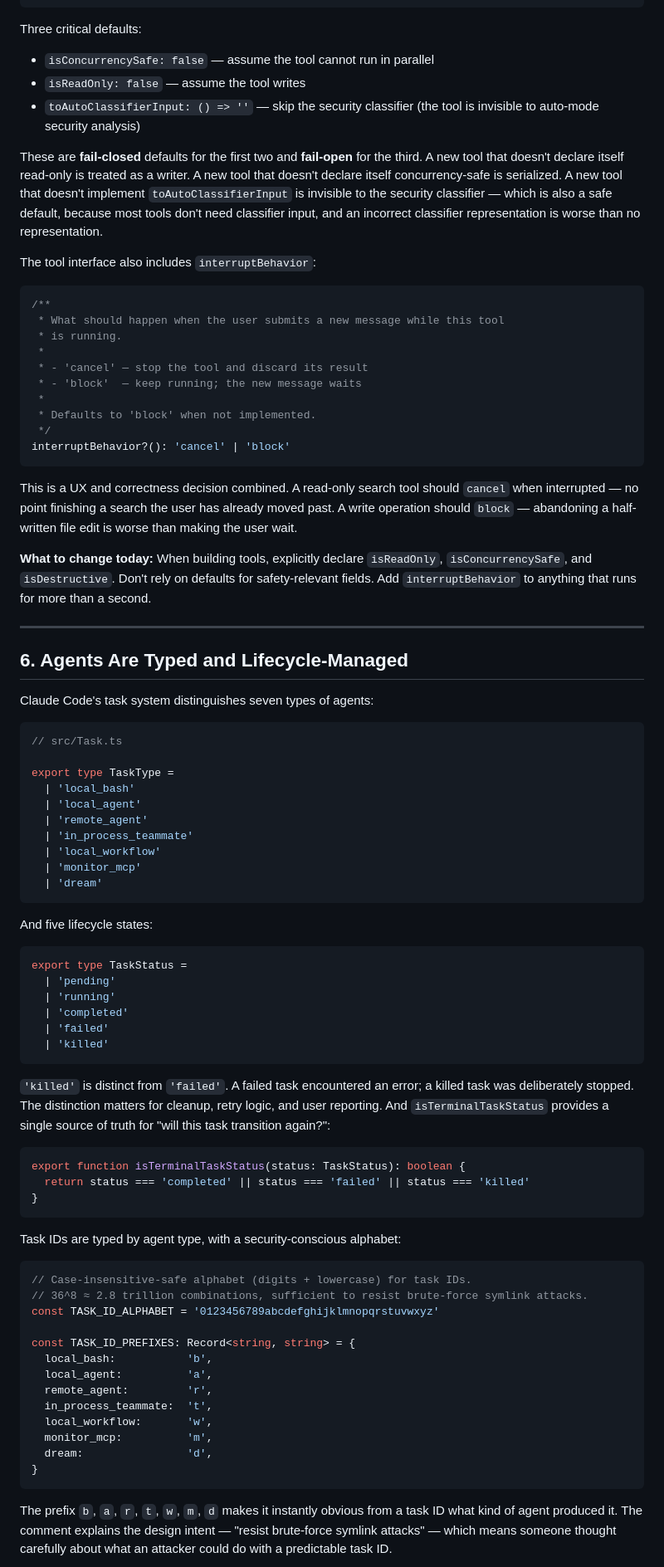
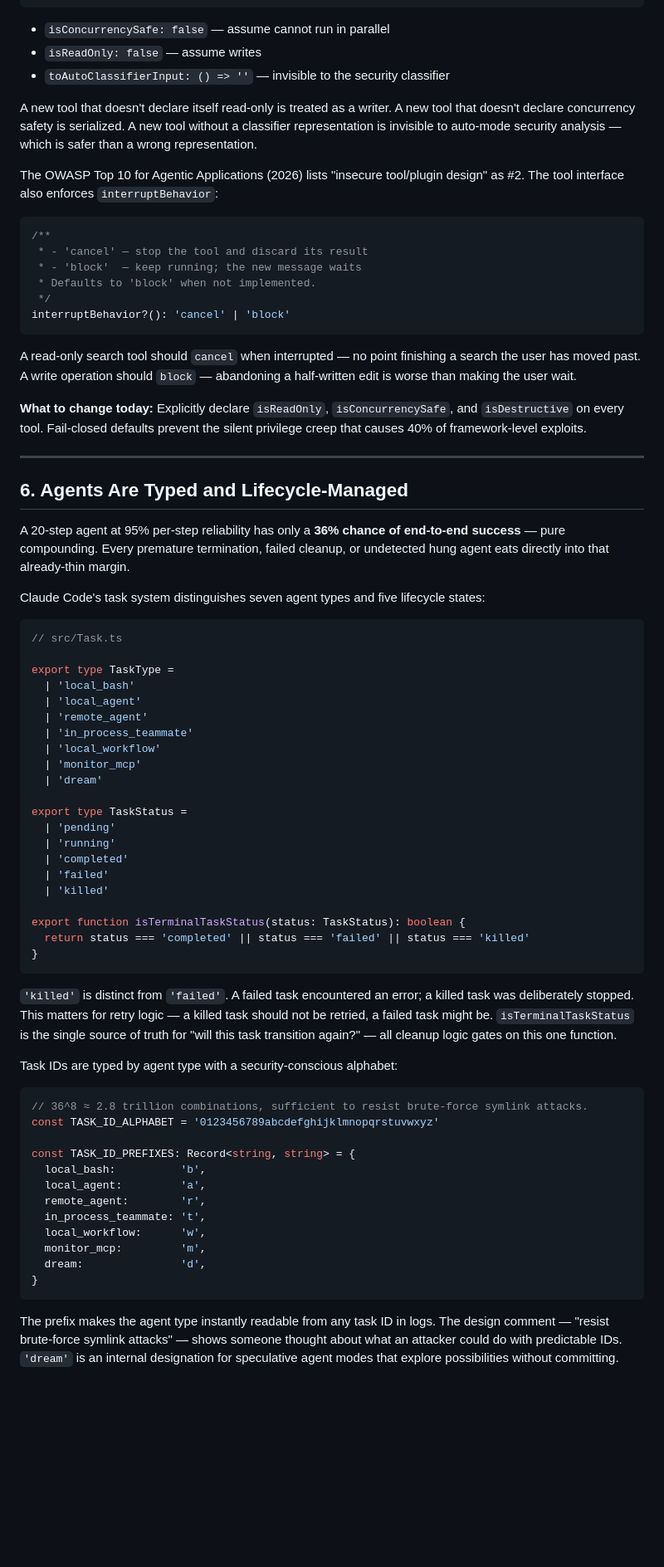
Before and after one commit to sarkar-ai-taken/agent-loop-learning, a Markdown page: blog/10-what-production-agents-actually-require.md, the part around one of its changes. Shown at 83% size. Rendered like a GitHub page; blank space fills up the shorter version.

````diff
--- a/blog/10-what-production-agents-actually-require.md
+++ b/blog/10-what-production-agents-actually-require.md
@@ -260,37 +267,34 @@ export function buildTool<D extends AnyToolDef>(def: D): BuiltTool<D> {
 }
 ```
 
-Three critical defaults:
-- `isConcurrencySafe: false` — assume the tool cannot run in parallel
-- `isReadOnly: false` — assume the tool writes
-- `toAutoClassifierInput: () => ''` — skip the security classifier (the tool is invisible to auto-mode security analysis)
+- `isConcurrencySafe: false` — assume cannot run in parallel
+- `isReadOnly: false` — assume writes
+- `toAutoClassifierInput: () => ''` — invisible to the security classifier
 
-These are **fail-closed** defaults for the first two and **fail-open** for the third. A new tool that doesn't declare itself read-only is treated as a writer. A new tool that doesn't declare itself concurrency-safe is serialized. A new tool that doesn't implement `toAutoClassifierInput` is invisible to the security classifier — which is also a safe default, because most tools don't need classifier input, and an incorrect classifier representation is worse than no representation.
+A new tool that doesn't declare itself read-only is treated as a writer. A new tool that doesn't declare concurrency safety is serialized. A new tool without a classifier representation is invisible to auto-mode security analysis — which is safer than a wrong representation.
 
-The tool interface also includes `interruptBehavior`:
+The OWASP Top 10 for Agentic Applications (2026) lists "insecure tool/plugin design" as #2. The tool interface also enforces `interruptBehavior`:
 
 ```typescript
 /**
- * What should happen when the user submits a new message while this tool
- * is running.
- *
  * - 'cancel' — stop the tool and discard its result
  * - 'block'  — keep running; the new message waits
- *
  * Defaults to 'block' when not implemented.
  */
 interruptBehavior?(): 'cancel' | 'block'
 ```
 
-This is a UX and correctness decision combined. A read-only search tool should `cancel` when interrupted — no point finishing a search the user has already moved past. A write operation should `block` — abandoning a half-written file edit is worse than making the user wait.
+A read-only search tool should `cancel` when interrupted — no point finishing a search the user has moved past. A write operation should `block` — abandoning a half-written edit is worse than making the user wait.
 
-**What to change today:** When building tools, explicitly declare `isReadOnly`, `isConcurrencySafe`, and `isDestructive`. Don't rely on defaults for safety-relevant fields. Add `interruptBehavior` to anything that runs for more than a second.
+**What to change today:** Explicitly declare `isReadOnly`, `isConcurrencySafe`, and `isDestructive` on every tool. Fail-closed defaults prevent the silent privilege creep that causes 40% of framework-level exploits.
 
 ---
 
 ## 6. Agents Are Typed and Lifecycle-Managed
 
-Claude Code's task system distinguishes seven types of agents:
+A 20-step agent at 95% per-step reliability has only a **36% chance of end-to-end success** — pure compounding. Every premature termination, failed cleanup, or undetected hung agent eats directly into that already-thin margin.
+
+Claude Code's task system distinguishes seven agent types and five lifecycle states:
 
 ```typescript
 // src/Task.ts
@@ -303,44 +307,37 @@ export type TaskType =
   | 'local_workflow'
   | 'monitor_mcp'
   | 'dream'
-```
 
-And five lifecycle states:
-
-```typescript
 export type TaskStatus =
   | 'pending'
   | 'running'
   | 'completed'
   | 'failed'
   | 'killed'
-```
 
-`'killed'` is distinct from `'failed'`. A failed task encountered an error; a killed task was deliberately stopped. The distinction matters for cleanup, retry logic, and user reporting. And `isTerminalTaskStatus` provides a single source of truth for "will this task transition again?":
-
-```typescript
 export function isTerminalTaskStatus(status: TaskStatus): boolean {
   return status === 'completed' || status === 'failed' || status === 'killed'
 }
 ```
 
-Task IDs are typed by agent type, with a security-conscious alphabet:
+`'killed'` is distinct from `'failed'`. A failed task encountered an error; a killed task was deliberately stopped. This matters for retry logic — a killed task should not be retried, a failed task might be. `isTerminalTaskStatus` is the single source of truth for "will this task transition again?" — all cleanup logic gates on this one function.
+
+Task IDs are typed by agent type with a security-conscious alphabet:
 
 ```typescript
-// Case-insensitive-safe alphabet (digits + lowercase) for task IDs.
 // 36^8 ≈ 2.8 trillion combinations, sufficient to resist brute-force symlink attacks.
 const TASK_ID_ALPHABET = '0123456789abcdefghijklmnopqrstuvwxyz'
 
 const TASK_ID_PREFIXES: Record<string, string> = {
-  local_bash:           'b',
-  local_agent:          'a',
-  remote_agent:         'r',
-  in_process_teammate:  't',
-  local_workflow:       'w',
-  monitor_mcp:          'm',
-  dream:                'd',
+  local_bash:          'b',
+  local_agent:         'a',
+  remote_agent:        'r',
+  in_process_teammate: 't',
+  local_workflow:      'w',
+  monitor_mcp:         'm',
+  dream:               'd',
 }
 ```
 
-The prefix `b`, `a`, `r`, `t`, `w`, `m`, `d` makes it instantly obvious from a task ID what kind of agent produced it. The comment explains the design intent — "resist brute-force symlink attacks" — which means someone thought carefully about what an attacker could do with a predictable task ID.
+The prefix makes the agent type instantly readable from any task ID in logs. The design comment — "resist brute-force symlink attacks" — shows someone thought about what an attacker could do with predictable IDs. `'dream'` is an internal designation for speculative agent modes that explore possibilities without committing.
 
````
Also changed, not shown: other parts of blog/10-what-production-agents-actually-require.md (+104 -130 lines).
